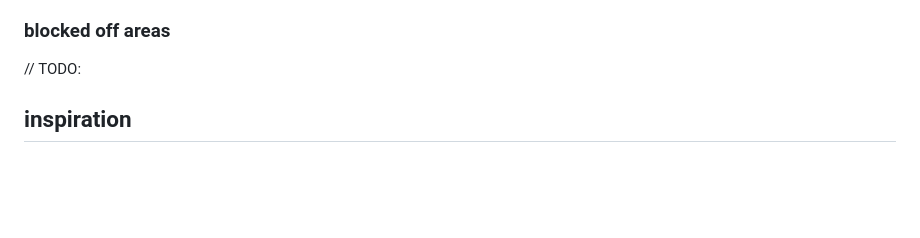
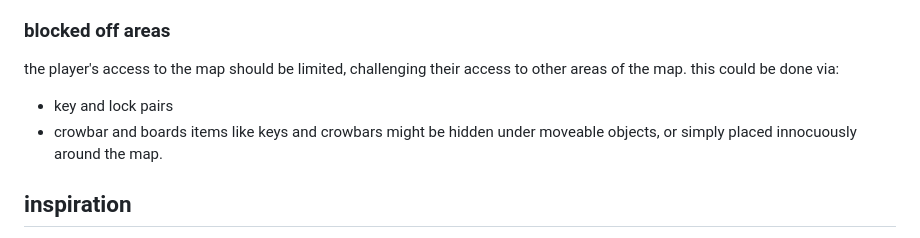
Before and after one commit to oculometric/CGDaP, a Markdown page: Game Prototyping/assignment 2 design document.md, the part around the change. Rendered like a GitHub page; blank space fills up the shorter version.

```diff
--- a/Game Prototyping/assignment 2 design document.md
+++ b/Game Prototyping/assignment 2 design document.md
@@ -72,7 +72,10 @@ plants will be placed randomly within each chunk, based on the same seed. a floo
 hoses and taps will also be placed randomly within the map, but in a way that guarantees a minimum and maximum distance from one another.
 
 ### blocked off areas
-// TODO:
+the player's access to the map should be limited, challenging their access to other areas of the map. this could be done via:
+- key and lock pairs
+- crowbar and boards
+items like keys and crowbars might be hidden under moveable objects, or simply placed innocuously around the map.
 
 ## inspiration
 Cloud Gardens - for its relaxed style and pastel, pixel-art art style
```
